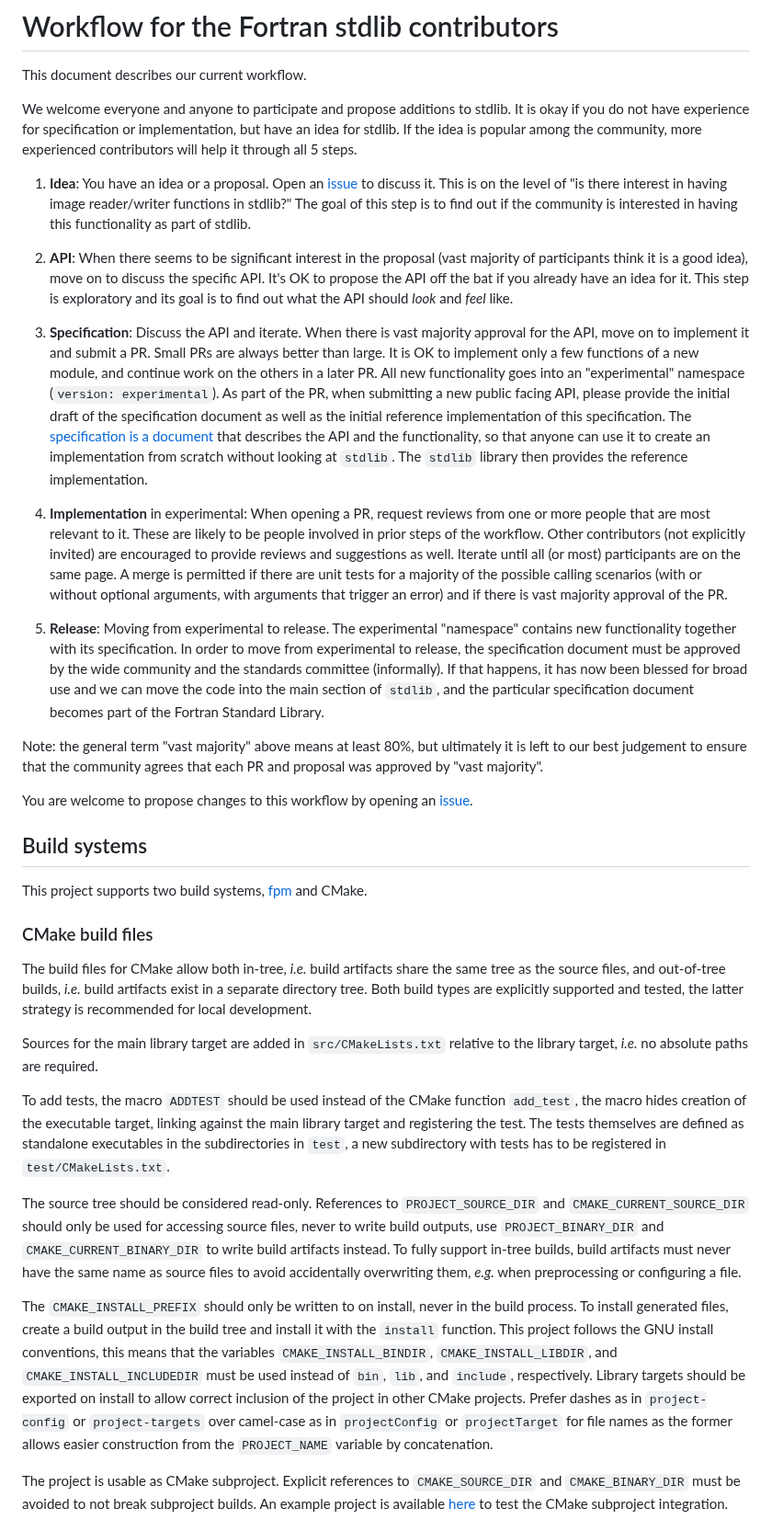
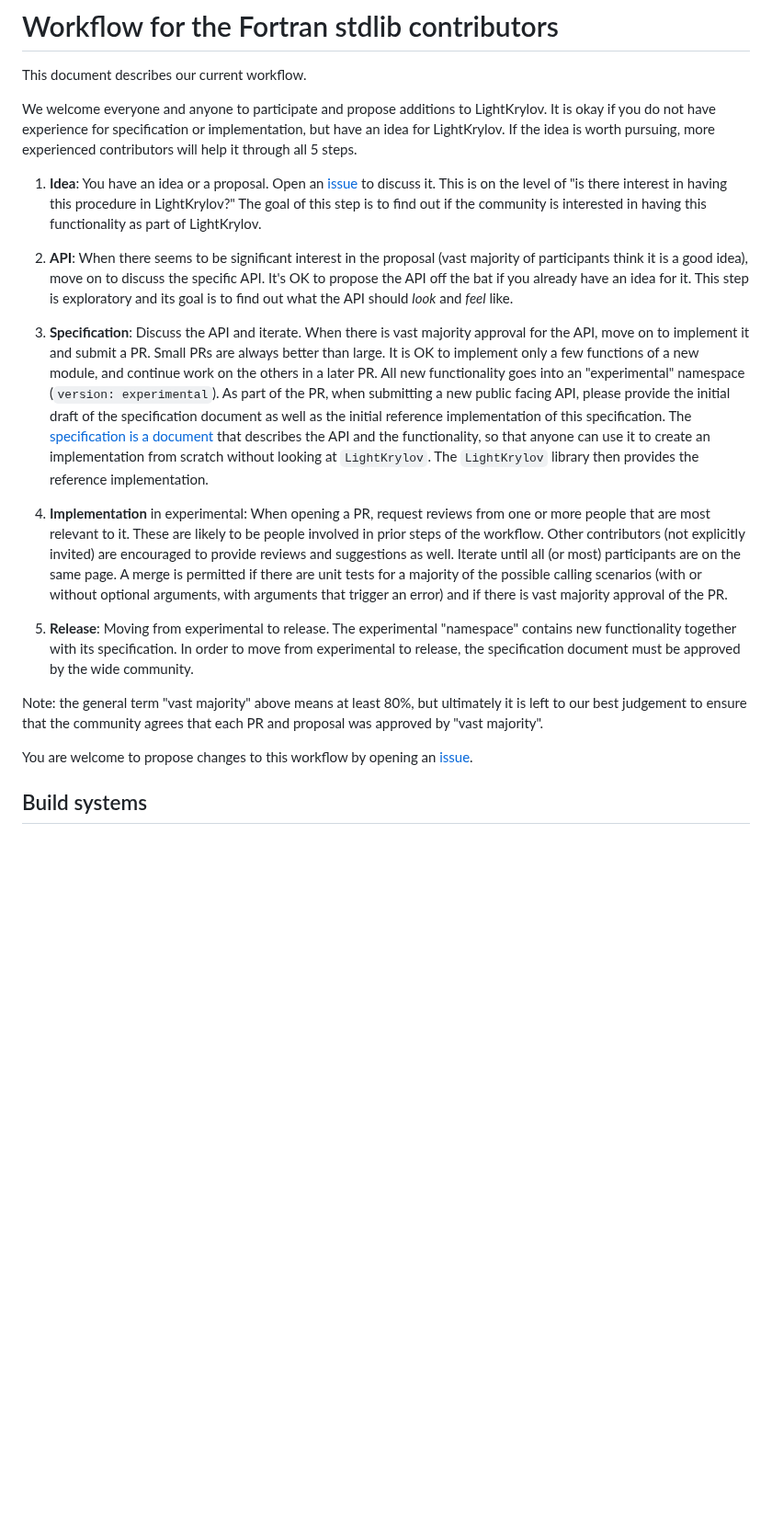
Before and after one commit to nekStab/LightKrylov, a Markdown page: WORKFLOW.md, the part around one of its changes. Shown at 92% size. GitHub-like rendering; blank space fills up the shorter version.

```diff
--- a/WORKFLOW.md
+++ b/WORKFLOW.md
@@ -2,17 +2,13 @@
 
 This document describes our current workflow.
 
-We welcome everyone and anyone to participate and propose additions to stdlib.
+We welcome everyone and anyone to participate and propose additions to LightKrylov.
 It is okay if you do not have experience for specification or implementation,
-but have an idea for stdlib. If the idea is popular among the community, more
+but have an idea for LightKrylov. If the idea is worth pursuing, more
 experienced contributors will help it through all 5 steps.
 
 
-1. **Idea**: You have an idea or a proposal. Open an
-   [issue](https://github.com/fortran-lang/stdlib/issues) to discuss it. This
-   is on the level of "is there interest in having image reader/writer
-   functions in stdlib?" The goal of this step is to find out if the community
-   is interested in having this functionality as part of stdlib.
+1. **Idea**: You have an idea or a proposal. Open an [issue](https://github.com/nekStab/LightKrylov/issues) to discuss it. This is on the level of "is there interest in having this procedure in LightKrylov?" The goal of this step is to find out if the community is interested in having this functionality as part of LightKrylov.
 
 2. **API**: When there seems to be significant interest in the proposal (vast
    majority of participants think it is a good idea), move on to discuss the
@@ -32,7 +28,7 @@ experienced contributors will help it through all 5 steps.
    [specification is a document](https://stdlib.fortran-lang.org/page/specs/index.html)
    that describes the API and
    the functionality, so that anyone can use it to create an implementation
-   from scratch without looking at `stdlib`. The `stdlib` library then provides
+   from scratch without looking at `LightKrylov`. The `LightKrylov` library then provides
    the reference implementation.
 
 4. **Implementation** in experimental: When opening a PR, request reviews from
@@ -47,10 +43,7 @@ experienced contributors will help it through all 5 steps.
 5. **Release**: Moving from experimental to release. The experimental
    "namespace" contains new functionality together with its specification. In
    order to move from experimental to release, the specification document must
-   be approved by the wide community and the standards committee (informally).
-   If that happens, it has now been blessed for broad use and we can move the
-   code into the main section of `stdlib`, and the particular specification
-   document becomes part of the Fortran Standard Library.
+   be approved by the wide community.
 
 
 Note: the general term "vast majority" above means at least 80%, but ultimately
@@ -63,50 +56,3 @@ You are welcome to propose changes to this workflow by opening an
 
 ## Build systems
 
-This project supports two build systems,
-[fpm](https://github.com/fortran-lang/fpm) and CMake.
-
-### CMake build files
-
-The build files for CMake allow both in-tree, *i.e.* build artifacts share
-the same tree as the source files, and out-of-tree builds, *i.e.* build artifacts
-exist in a separate directory tree.
-Both build types are explicitly supported and tested, the latter strategy
-is recommended for local development.
-
-Sources for the main library target are added in ``src/CMakeLists.txt``
-relative to the library target, *i.e.* no absolute paths are required.
-
-To add tests, the macro ``ADDTEST`` should be used instead of the CMake function
-``add_test``, the macro hides creation of the executable target, linking against the
-main library target and registering the test.
-The tests themselves are defined as standalone executables in the subdirectories
-in ``test``, a new subdirectory with tests has to be registered in
-``test/CMakeLists.txt``.
-
-The source tree should be considered read-only. References to ``PROJECT_SOURCE_DIR``
-and ``CMAKE_CURRENT_SOURCE_DIR`` should only be used for accessing source files,
-never to write build outputs, use ``PROJECT_BINARY_DIR`` and ``CMAKE_CURRENT_BINARY_DIR``
-to write build artifacts instead.
-To fully support in-tree builds, build artifacts must never have the same name as
-source files to avoid accidentally overwriting them, *e.g.* when preprocessing or
-configuring a file.
-
-The ``CMAKE_INSTALL_PREFIX`` should only be written to on install, never in the build
-process. To install generated files, create a build output in the build tree and
-install it with the ``install`` function.
-This project follows the GNU install conventions, this means that the variables
-``CMAKE_INSTALL_BINDIR``, ``CMAKE_INSTALL_LIBDIR``, and ``CMAKE_INSTALL_INCLUDEDIR``
-must be used instead of ``bin``, ``lib``, and ``include``, respectively.
-Library targets should be exported on install to allow correct inclusion of the
-project in other CMake projects.
-Prefer dashes as in ``project-config`` or ``project-targets`` over camel-case as in
-``projectConfig`` or ``projectTarget`` for file names as the former allows easier
-construction from the ``PROJECT_NAME`` variable by concatenation.
-
-The project is usable as CMake subproject. Explicit references to
-``CMAKE_SOURCE_DIR`` and ``CMAKE_BINARY_DIR`` must be avoided to not
-break subproject builds.
-An example project is available [here](https://github.com/fortran-lang/stdlib-cmake-example)
-to test the CMake subproject integration.
-
```
Also changed, not shown: other parts of WORKFLOW.md (+2 -41 lines).
